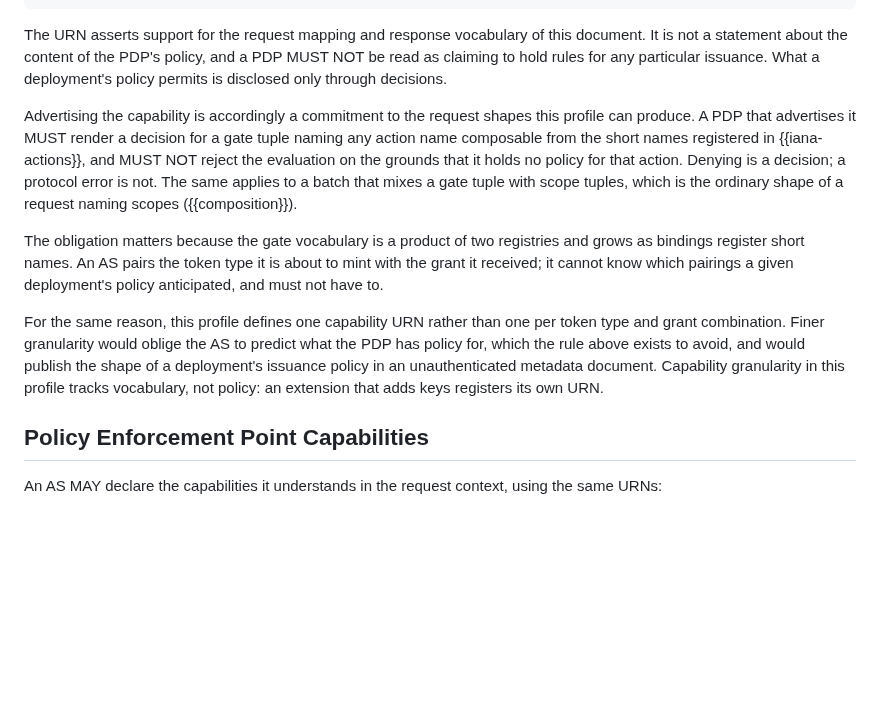
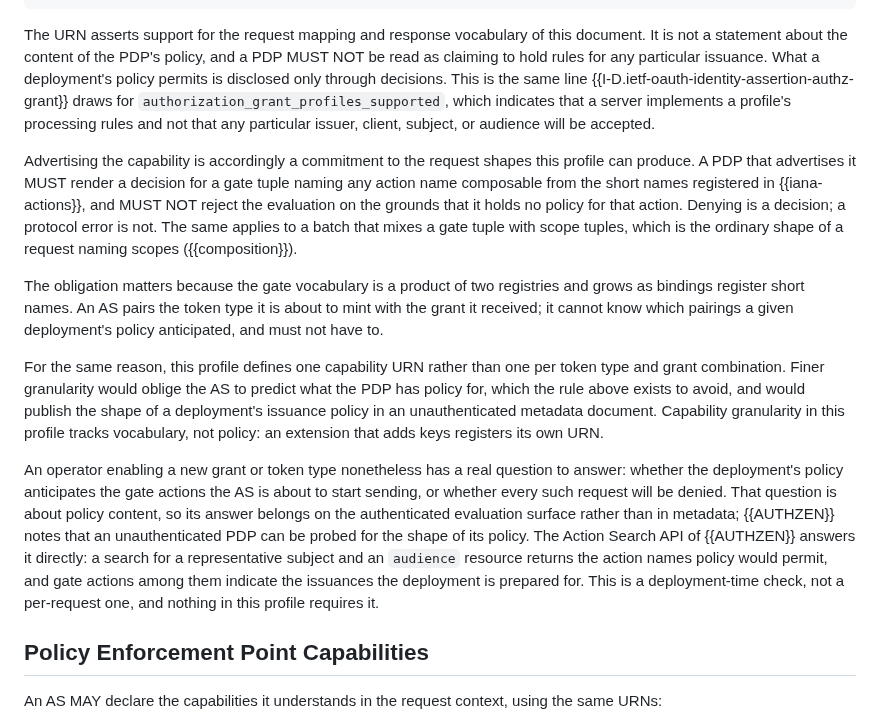
Before and after one commit to ogazitt/oauth-authzen, a Markdown page: draft-gazitt-oauth-authzen-issuance.md, the part around the change. Drawn GitHub-style; blank space fills up the shorter version.

Commit message:
Cite ID-JAG precedent and point operators at Action Search
The capability-is-not-policy distinction is not novel; ID-JAG draws the same
line for authorization_grant_profiles_supported, so cite it rather than argue
it from scratch. The operator's real question - will my PDP deny everything
if I enable a new grant - has an answer on the authenticated surface, and
AuthZEN's Action Search API is it.

Co-Authored-By: Claude Opus 4.7 <noreply@anthropic.com>

```diff
--- a/draft-gazitt-oauth-authzen-issuance.md
+++ b/draft-gazitt-oauth-authzen-issuance.md
@@ -658,7 +658,11 @@ The URN asserts support for the request mapping and response vocabulary of
 this document. It is not a statement about the content of the PDP's policy,
 and a PDP MUST NOT be read as claiming to hold rules for any particular
 issuance. What a deployment's policy permits is disclosed only through
-decisions.
+decisions. This is the same line
+{{I-D.ietf-oauth-identity-assertion-authz-grant}} draws for
+`authorization_grant_profiles_supported`, which indicates that a server
+implements a profile's processing rules and not that any particular issuer,
+client, subject, or audience will be accepted.
 
 Advertising the capability is accordingly a commitment to the request shapes
 this profile can produce. A PDP that advertises it MUST render a decision for
@@ -681,6 +685,18 @@ and would publish the shape of a deployment's issuance policy in an
 unauthenticated metadata document. Capability granularity in this profile
 tracks vocabulary, not policy: an extension that adds keys registers its own
 URN.
+
+An operator enabling a new grant or token type nonetheless has a real
+question to answer: whether the deployment's policy anticipates the gate
+actions the AS is about to start sending, or whether every such request will
+be denied. That question is about policy content, so its answer belongs on
+the authenticated evaluation surface rather than in metadata; {{AUTHZEN}}
+notes that an unauthenticated PDP can be probed for the shape of its policy.
+The Action Search API of {{AUTHZEN}} answers it directly: a search for a
+representative subject and an `audience` resource returns the action names
+policy would permit, and gate actions among them indicate the issuances the
+deployment is prepared for. This is a deployment-time check, not a
+per-request one, and nothing in this profile requires it.
 
 ## Policy Enforcement Point Capabilities
 
```
